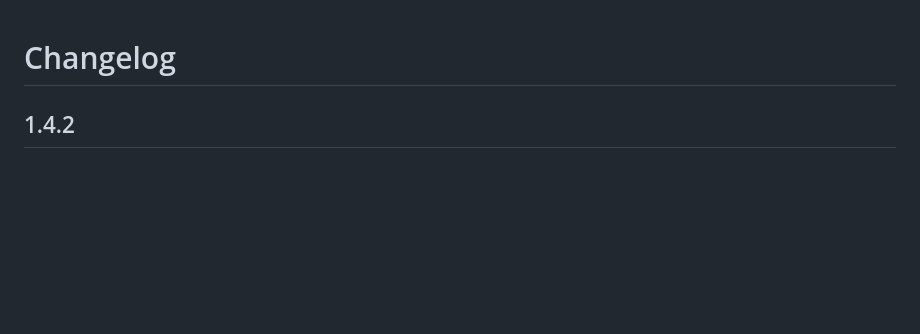
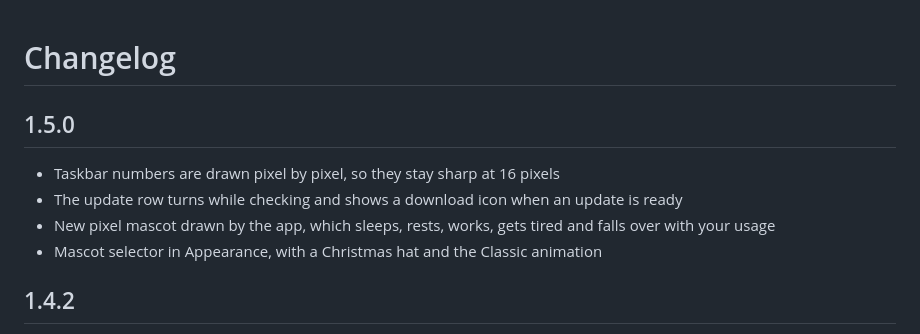
Before and after one commit to leotrvs/claude-usage-taskbar, a Markdown page: CHANGELOG.md, the part around the change. GitHub-like rendering; blank space fills up the shorter version.

```diff
--- a/CHANGELOG.md
+++ b/CHANGELOG.md
@@ -1,4 +1,11 @@
 # Changelog
+
+## 1.5.0
+
+- Taskbar numbers are drawn pixel by pixel, so they stay sharp at 16 pixels
+- The update row turns while checking and shows a download icon when an update is ready
+- New pixel mascot drawn by the app, which sleeps, rests, works, gets tired and falls over with your usage
+- Mascot selector in Appearance, with a Christmas hat and the Classic animation
 
 ## 1.4.2
 
```
Also changed, not shown: README.md (+5 -1 lines), README.pt-BR.md (+5 -1 lines), docs/images/mascots.png (added), docs/images/panel-en.png, docs/images/panel-pt-BR.png, docs/images/settings-en.png, docs/images/settings-pt-BR.png, 9 other files.
